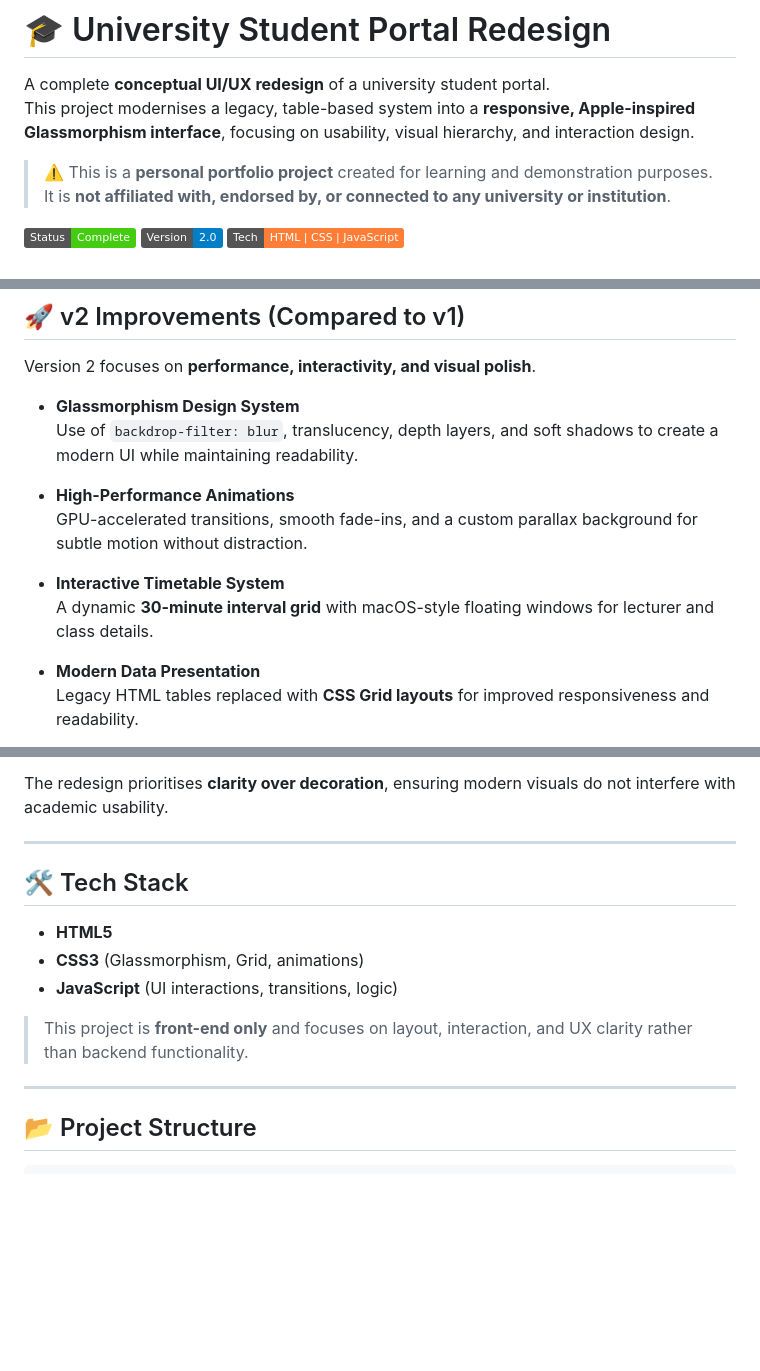
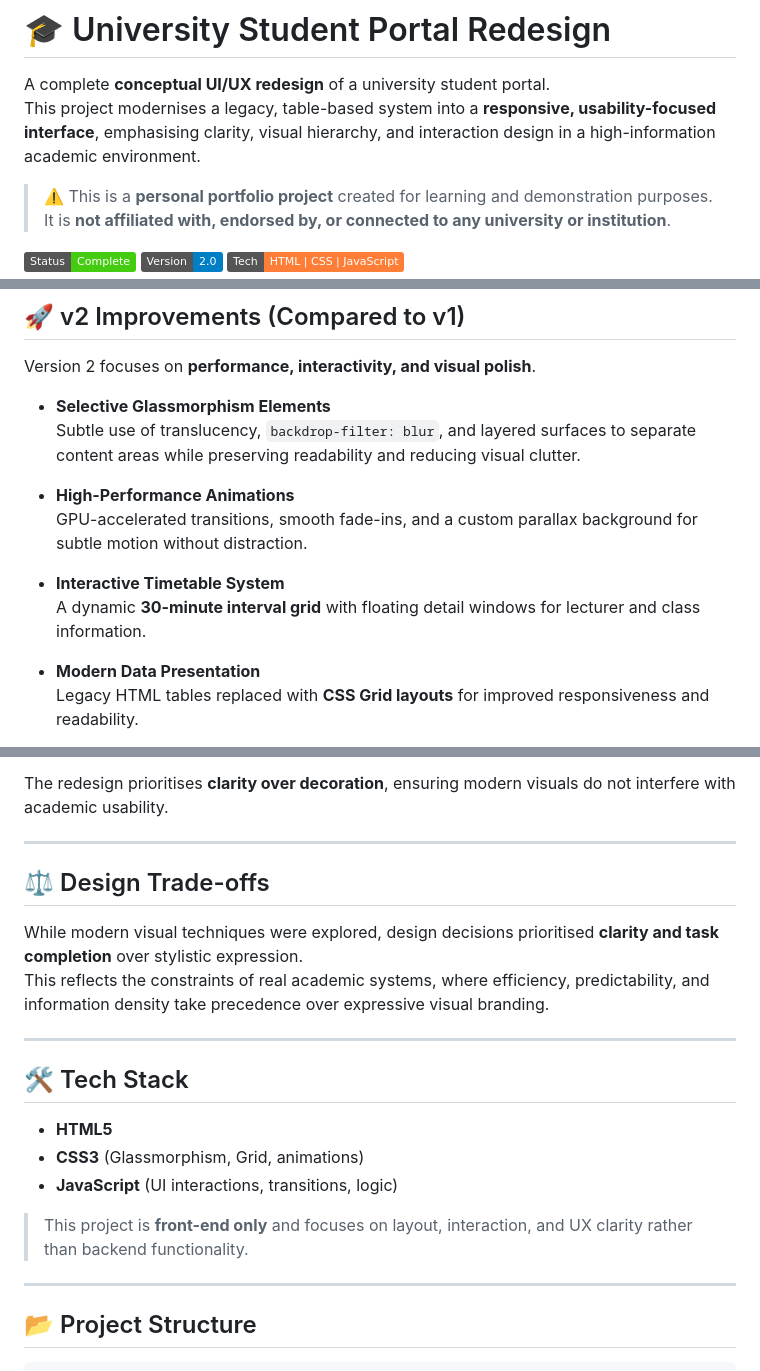
Before and after one commit to kellwinr/university-portal-2, a Markdown page: README.md, 3 parts joined by grey strips. Rendered like a GitHub page; badges without logos; blank space fills up the shorter version.

````diff
--- a/README.md
+++ b/README.md
@@ -1,7 +1,7 @@
 # 🎓 University Student Portal Redesign
 
 A complete **conceptual UI/UX redesign** of a university student portal.
-This project modernises a legacy, table-based system into a **responsive, Apple-inspired Glassmorphism interface**, focusing on usability, visual hierarchy, and interaction design.
+This project modernises a legacy, table-based system into a **responsive, usability-focused interface**, emphasising clarity, visual hierarchy, and interaction design in a high-information academic environment.
 
 > ⚠️ This is a **personal portfolio project** created for learning and demonstration purposes.
 > It is **not affiliated with, endorsed by, or connected to any university or institution**.
@@ -26,14 +26,14 @@ This project modernises a legacy, table-based system into a **responsive, Apple-
 
 Version 2 focuses on **performance, interactivity, and visual polish**.
 
-- **Glassmorphism Design System**
-  Use of `backdrop-filter: blur`, translucency, depth layers, and soft shadows to create a modern UI while maintaining readability.
+- **Selective Glassmorphism Elements**
+  Subtle use of translucency, `backdrop-filter: blur`, and layered surfaces to separate content areas while preserving readability and reducing visual clutter.
 
 - **High-Performance Animations**
   GPU-accelerated transitions, smooth fade-ins, and a custom parallax background for subtle motion without distraction.
 
 - **Interactive Timetable System**
-  A dynamic **30-minute interval grid** with macOS-style floating windows for lecturer and class details.
+  A dynamic **30-minute interval grid** with floating detail windows for lecturer and class information.
 
 - **Modern Data Presentation**
   Legacy HTML tables replaced with **CSS Grid layouts** for improved responsiveness and readability.
@@ -56,6 +56,13 @@ The redesign prioritises **clarity over decoration**, ensuring modern visuals do
 
 ---
 
+## ⚖️ Design Trade-offs
+
+While modern visual techniques were explored, design decisions prioritised **clarity and task completion** over stylistic expression.
+This reflects the constraints of real academic systems, where efficiency, predictability, and information density take precedence over expressive visual branding.
+
+---
+
 ## 🛠️ Tech Stack
 
 - **HTML5**
@@ -63,9 +70,7 @@ The redesign prioritises **clarity over decoration**, ensuring modern visuals do
 - **JavaScript** (UI interactions, transitions, logic)
 
 > This project is **front-end only** and focuses on layout, interaction, and UX clarity rather than backend functionality.
-
 ---
-
 ## 📂 Project Structure
 
 ```text
````
